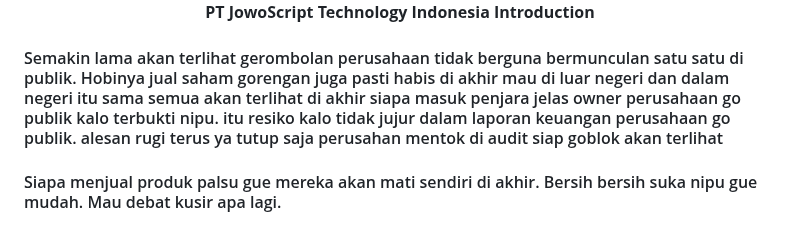
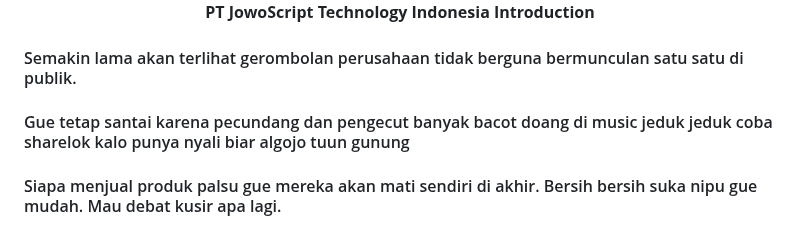
Before and after one commit to JowoScript/JowoScript, a Markdown page: README.md, the part around the change. Rendered like a GitHub page.

```diff
--- a/README.md
+++ b/README.md
@@ -16,7 +16,9 @@
 </div>
 </div>
 
-#### Semakin lama akan terlihat gerombolan perusahaan tidak berguna bermunculan satu satu di publik. Hobinya jual saham gorengan juga pasti habis di akhir mau di luar negeri dan dalam negeri itu sama semua akan terlihat di akhir siapa masuk penjara jelas owner perusahaan go publik kalo terbukti nipu. itu resiko kalo tidak jujur dalam laporan keuangan perusahaan go publik. alesan rugi terus ya tutup saja perusahan mentok di audit siap goblok akan terlihat
+#### Semakin lama akan terlihat gerombolan perusahaan tidak berguna bermunculan satu satu di publik.
+
+#### Gue tetap santai karena pecundang dan pengecut banyak bacot doang di music jeduk jeduk coba sharelok kalo punya nyali biar algojo tuun gunung
 
 #### Siapa menjual produk palsu gue mereka akan mati sendiri di akhir. Bersih bersih suka nipu gue mudah. Mau debat kusir apa lagi.
 
```
